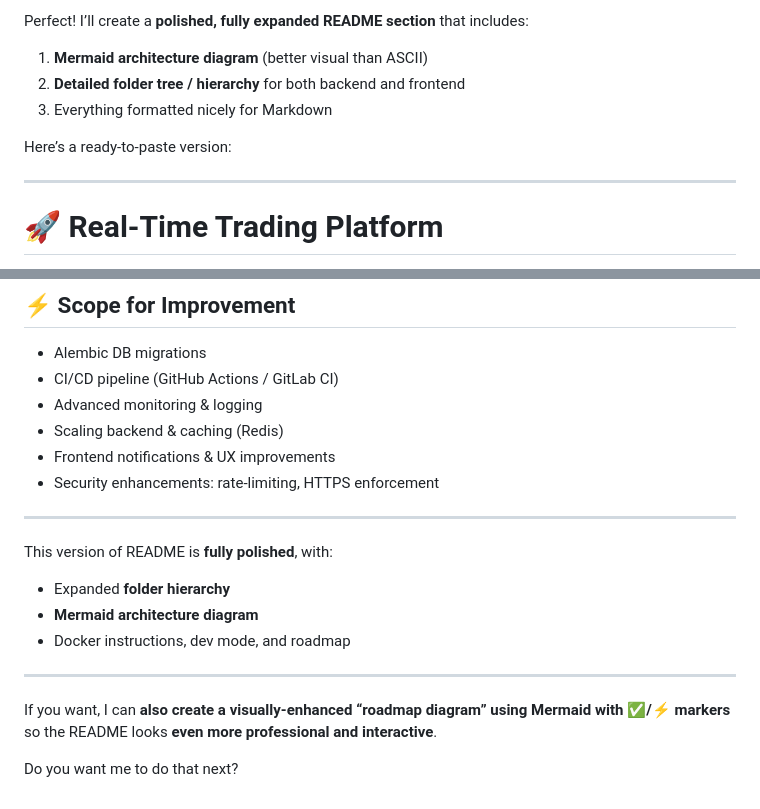
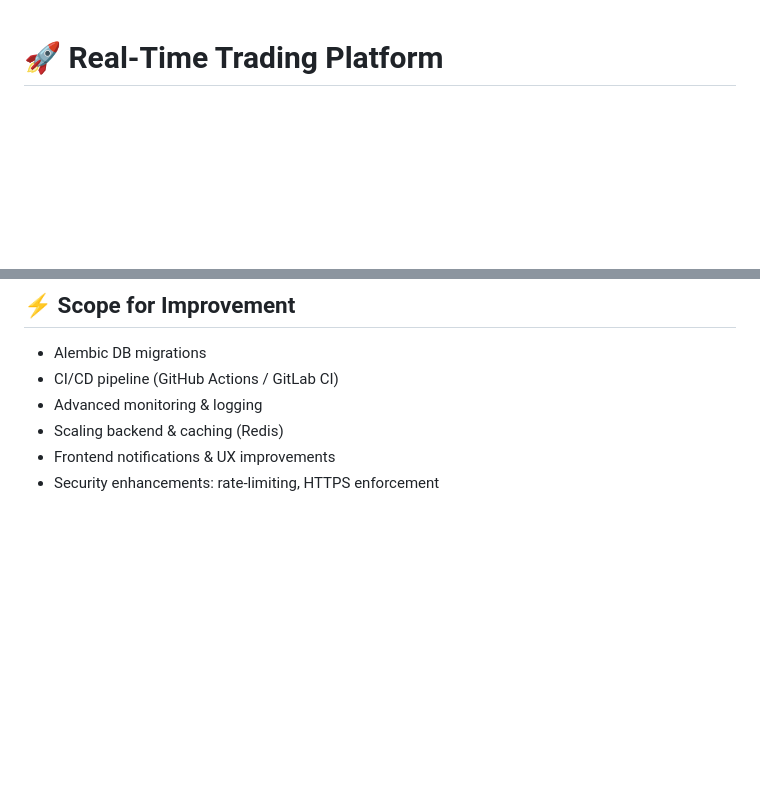
Before and after one commit to Subarna-kanti/Trading_Platform, a Markdown page: Readme.md, 2 parts joined by grey strips. Drawn GitHub-style; blank space fills up the shorter version.

```diff
--- a/Readme.md
+++ b/Readme.md
@@ -1,13 +1,3 @@
-Perfect! I’ll create a **polished, fully expanded README section** that includes:
-
-1. **Mermaid architecture diagram** (better visual than ASCII)
-2. **Detailed folder tree / hierarchy** for both backend and frontend
-3. Everything formatted nicely for Markdown
-
-Here’s a ready-to-paste version:
-
----
-
 # 🚀 Real-Time Trading Platform
 
 A **production-grade trading platform** built with **FastAPI + React**, offering **real-time order book, trades, and wallet management**. Fully containerized with Docker for development and production.
@@ -182,17 +172,3 @@ DATABASE_URL=postgresql+psycopg2://trading_user:trade@db:5432/trading_platform
 * Scaling backend & caching (Redis)
 * Frontend notifications & UX improvements
 * Security enhancements: rate-limiting, HTTPS enforcement
-
----
-
-This version of README is **fully polished**, with:
-
-* Expanded **folder hierarchy**
-* **Mermaid architecture diagram**
-* Docker instructions, dev mode, and roadmap
-
----
-
-If you want, I can **also create a visually-enhanced “roadmap diagram” using Mermaid with ✅/⚡ markers** so the README looks **even more professional and interactive**.
-
-Do you want me to do that next?
```
